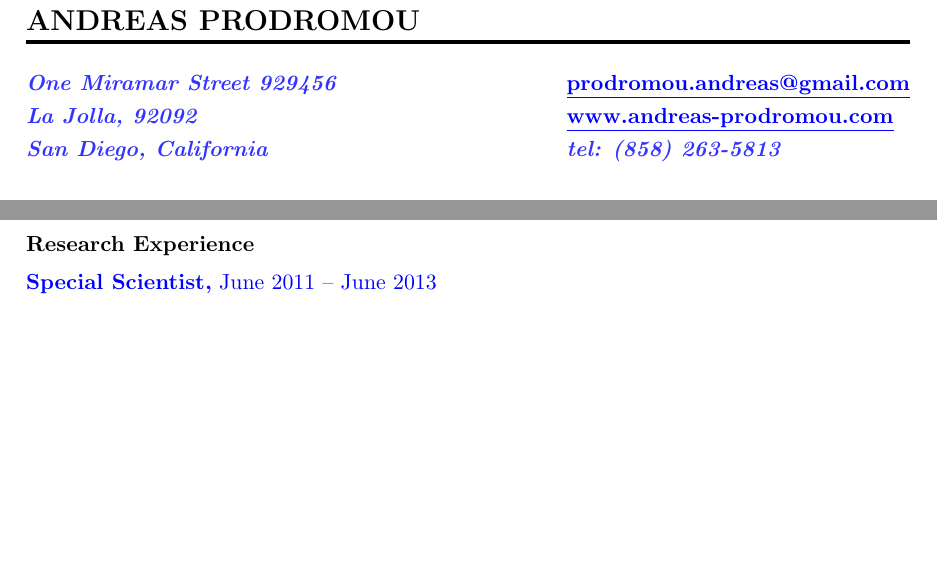
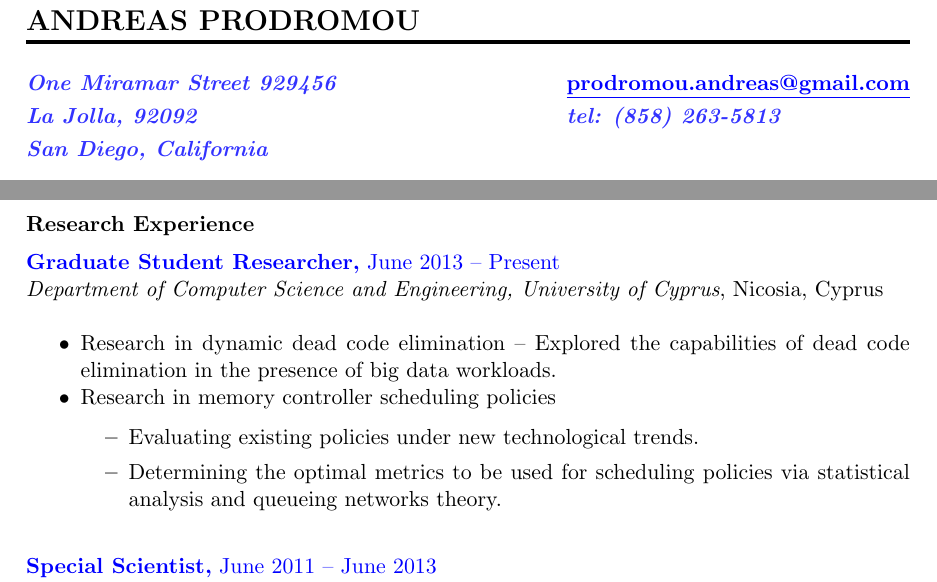
Before and after one commit to prodromou87/CurriculumVitae, a LaTeX CV (full_cv/CVAndreasProdromou.tex): two parts of pages 1 and 2 of 4, joined at a grey line, cut so that both start at the same text, the shorter picture padded with empty space. Compiled offline with pdfLaTeX.

Commit message:
Updated Jan. 18

```diff
--- a/full_cv/CVAndreasProdromou.tex
+++ b/full_cv/CVAndreasProdromou.tex
@@ -36,8 +36,6 @@
 
 \address{
 		  \href{mailto:prodromou.andreas@gmail.com} 								   {\underline{prodromou.andreas@gmail.com}} \\
-		  \href{http://www.andreas-prodromou.com}
-		       {\underline{www.andreas-prodromou.com}} \\
 		  \emph{tel: (858) 263-5813}}
 
 
@@ -75,6 +73,17 @@
 	GPA: 7.81/10
 
 \section{Research Experience}
+
+{\color{blue}\textbf{Graduate Student Researcher,} June 2013 -- Present} \\
+\emph{Department of Computer Science and Engineering, University of Cyprus}, Nicosia, Cyprus \\
+\begin{itemize} \itemsep -2pt
+    \item Research in dynamic dead code elimination -- Explored the capabilities of dead code elimination in the presence of big data workloads.
+    \item Research in memory controller scheduling policies
+    \begin{itemize}
+        \item Evaluating existing policies under new technological trends.
+        \item Determining the optimal metrics to be used for scheduling policies via statistical analysis and queueing networks theory.
+    \end{itemize}
+\end{itemize}
 
 {\color{blue}\textbf{Special Scientist,} June 2011 -- June 2013} \\
 \emph{Department of Electrical and Computer Engineering, University of Cyprus}, Nicosia, Cyprus \\
```
Also changed, not shown: resume/Prodromou_resume.tex (+1 -0 lines), full_cv/CVAndreasProdromou.pdf, resume/Prodromou_resume.pdf.
